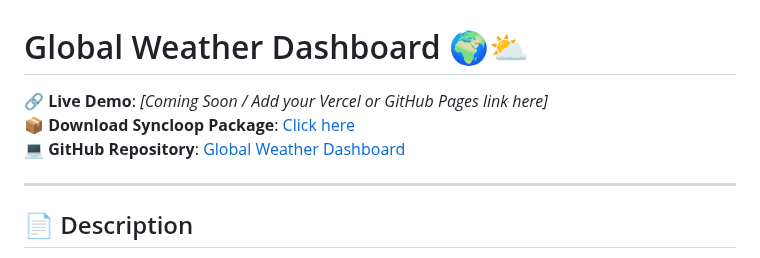
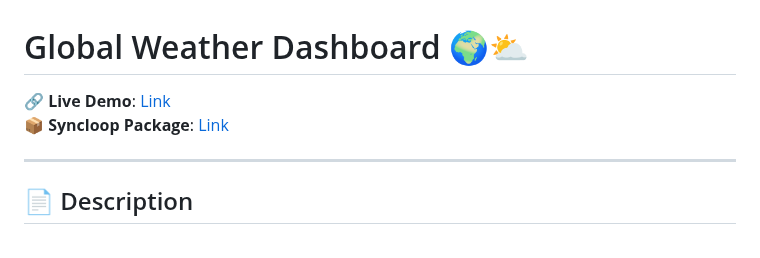
Before and after one commit to AdityaPradhan7/WeatherDashboard, a Markdown page: README.md, the part around the change. GitHub-like rendering.

```diff
--- a/README.md
+++ b/README.md
@@ -1,8 +1,7 @@
 # Global Weather Dashboard 🌍⛅
 
-🔗 **Live Demo**: _[Coming Soon / Add your Vercel or GitHub Pages link here]_
-📦 **Download Syncloop Package**: [Click here](https://github.com/AdityaPradhan7/WeatherDashboard/blob/main/Syncloop%20package.zip)
-💻 **GitHub Repository**: [Global Weather Dashboard](https://github.com/AdityaPradhan7/WeatherDashboard)
+🔗 **Live Demo**: [Link](https://weather-dashboard-psi-fawn.vercel.app/)
+📦 **Syncloop Package**: [Link](https://github.com/AdityaPradhan7/WeatherDashboard/blob/main/Syncloop%20package.zip)
 
 ---
 
```
